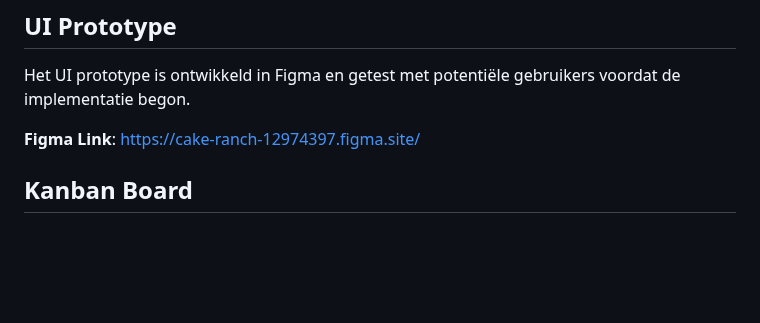
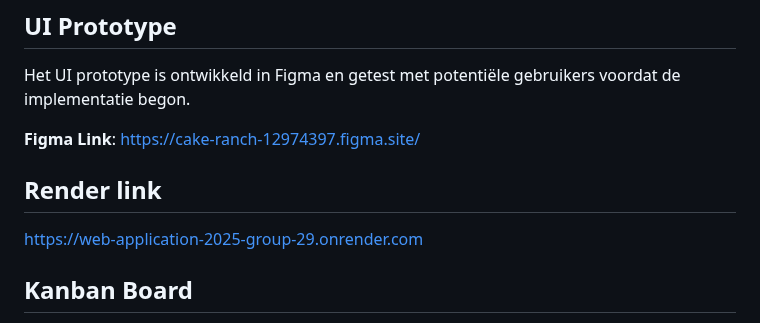
Before and after one commit to A-D-DBS-application/web-application-2025-group-29, a Markdown page: README.md, the part around the change. GitHub-like rendering; blank space fills up the shorter version.

Commit message:
render link

```diff
--- a/README.md
+++ b/README.md
@@ -276,6 +276,9 @@ Het UI prototype is ontwikkeld in Figma en getest met potentiële gebruikers voo
 
 **Figma Link**: https://cake-ranch-12974397.figma.site/
 
+## Render link
+https://web-application-2025-group-29.onrender.com
+
 ## Kanban Board
 
 Tijdens de ontwikkeling hebben we gebruik gemaakt van een Kanban board voor project management en sprint planning.
```
